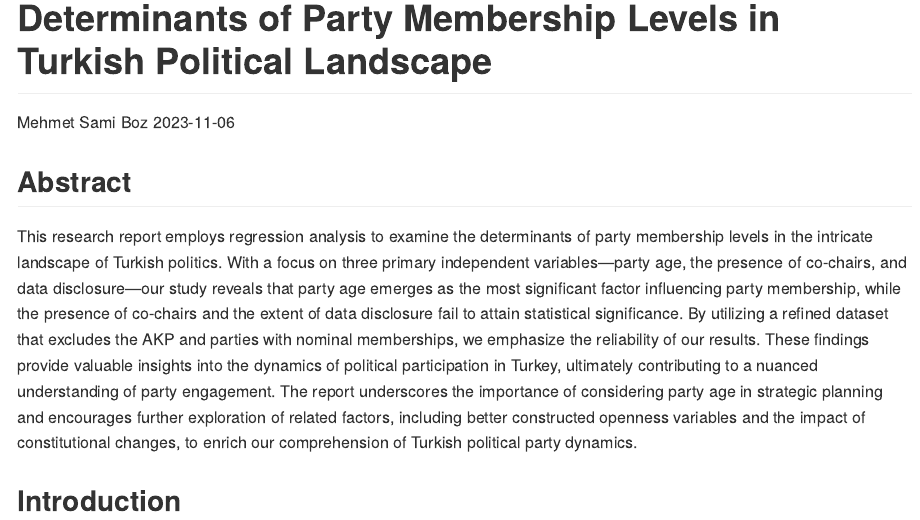
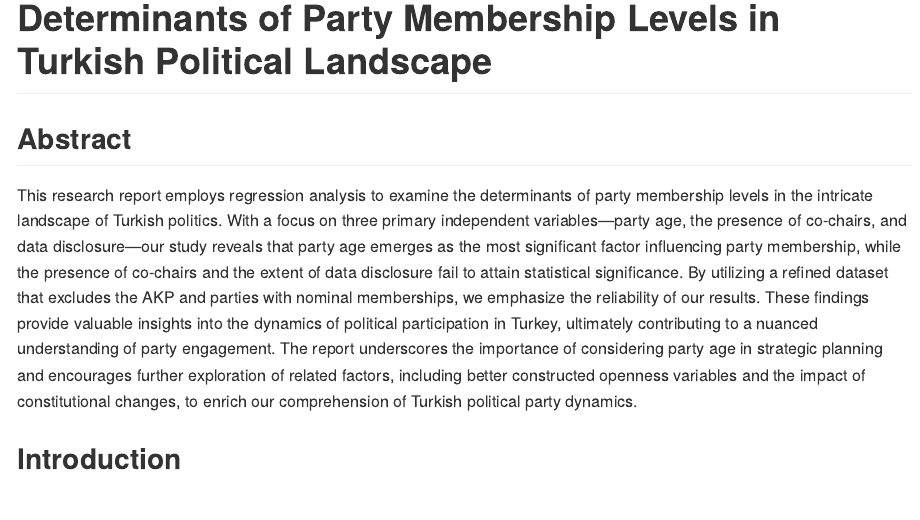
Before and after one commit to msamiboz/Political_Party_Turkey, an R Markdown document (README.Rmd): the page in a window 1100 px wide, from its top. The pictures show the output file README.md that the author committed with the source, drawn offline in the style of GitHub.

Commit message:
Update README

```diff
--- a/README.Rmd
+++ b/README.Rmd
@@ -1,7 +1,5 @@
 ---
 title: "Determinants of Party Membership Levels in Turkish Political Landscape"
-author: "Mehmet Sami Boz"
-date: "2023-11-06"
 output:
   github_document:
     html_preview: true
```
Also changed, not shown: README.md.
